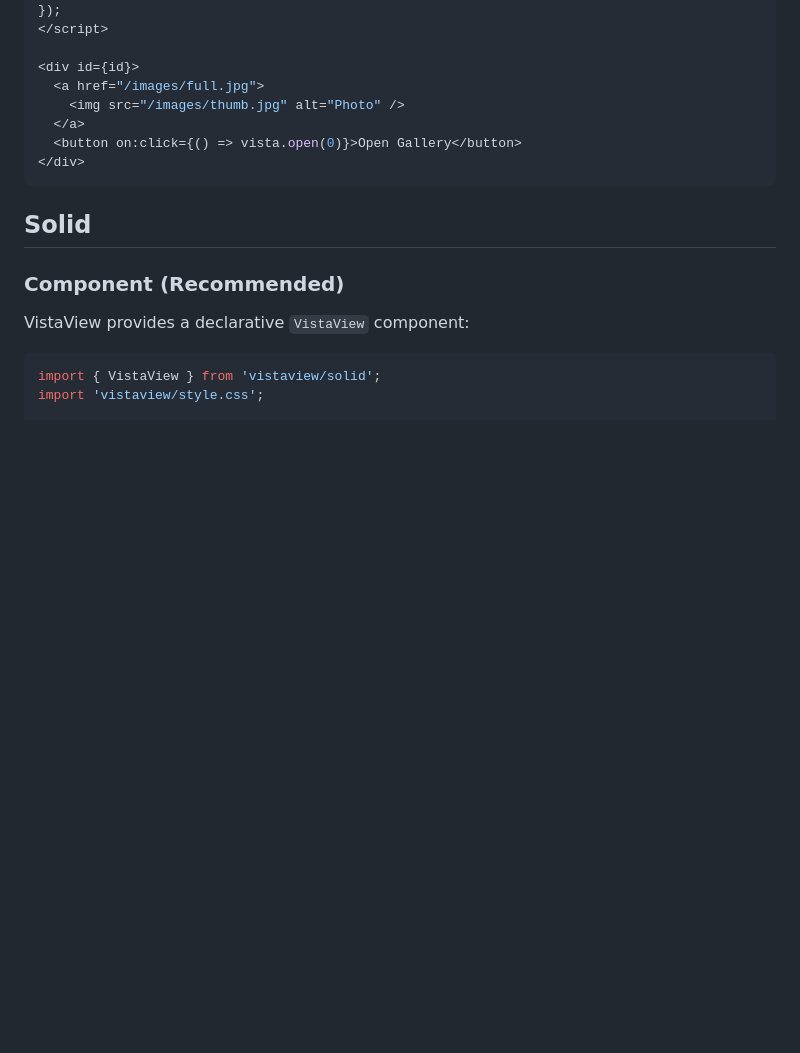
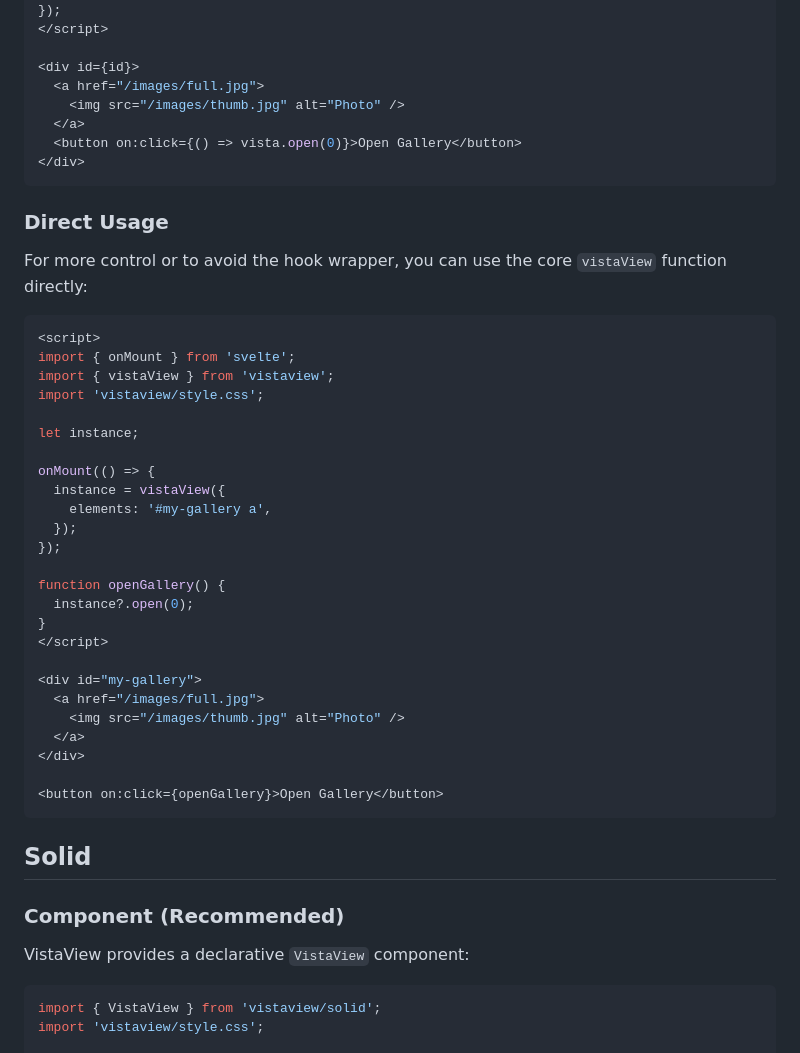
Before and after one commit to juji/vistaview, a Markdown page: framework-integration.md, the part around the change. Drawn GitHub-style; blank space fills up the shorter version.

Commit message:
docs: add direct vistaView usage example for Svelte and fix button placement
- Add direct usage section showing core vistaView function in Svelte
- Move button outside gallery container to prevent interference
- Provide alternative approach for advanced Svelte users

````diff
--- a/framework-integration.md
+++ b/framework-integration.md
@@ -168,6 +168,38 @@ const vista = useVistaView({
 </div>
 ```
 
+### Direct Usage
+
+For more control or to avoid the hook wrapper, you can use the core `vistaView` function directly:
+
+```svelte
+<script>
+import { onMount } from 'svelte';
+import { vistaView } from 'vistaview';
+import 'vistaview/style.css';
+
+let instance;
+
+onMount(() => {
+  instance = vistaView({
+    elements: '#my-gallery a',
+  });
+});
+
+function openGallery() {
+  instance?.open(0);
+}
+</script>
+
+<div id="my-gallery">
+  <a href="/images/full.jpg">
+    <img src="/images/thumb.jpg" alt="Photo" />
+  </a>
+</div>
+
+<button on:click={openGallery}>Open Gallery</button>
+```
+
 ## Solid
 
 ### Component (Recommended)
````
